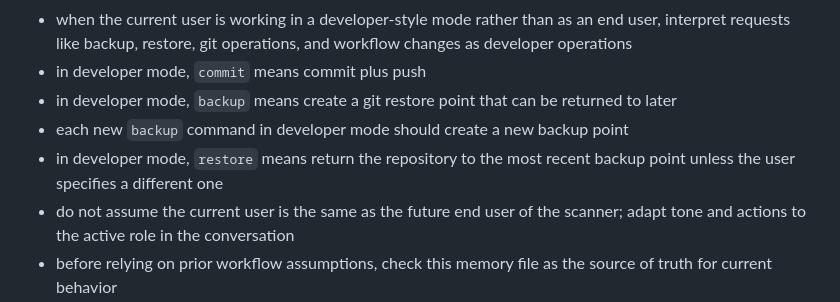
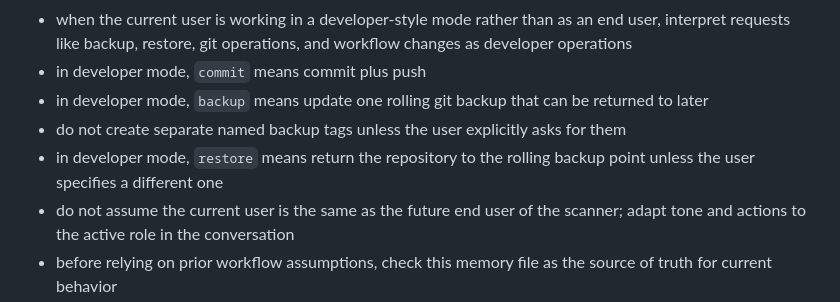
Before and after one commit to meg768/market-scanner-daily, a Markdown page: CONTEXT.md, the part around the change. Drawn GitHub-style.

Commit message:
Simplify developer backup workflow

```diff
--- a/CONTEXT.md
+++ b/CONTEXT.md
@@ -231,9 +231,9 @@ Use this prompt for future scans:
 - only switch into developer-style mode when the user explicitly indicates that they are doing so
 - when the current user is working in a developer-style mode rather than as an end user, interpret requests like backup, restore, git operations, and workflow changes as developer operations
 - in developer mode, `commit` means commit plus push
-- in developer mode, `backup` means create a git restore point that can be returned to later
-- each new `backup` command in developer mode should create a new backup point
-- in developer mode, `restore` means return the repository to the most recent backup point unless the user specifies a different one
+- in developer mode, `backup` means update one rolling git backup that can be returned to later
+- do not create separate named backup tags unless the user explicitly asks for them
+- in developer mode, `restore` means return the repository to the rolling backup point unless the user specifies a different one
 - do not assume the current user is the same as the future end user of the scanner; adapt tone and actions to the active role in the conversation
 - before relying on prior workflow assumptions, check this memory file as the source of truth for current behavior
 - if the memory filename changes, preserve all existing memory content and continue using the renamed memory file instead of assuming a fixed filename
```
